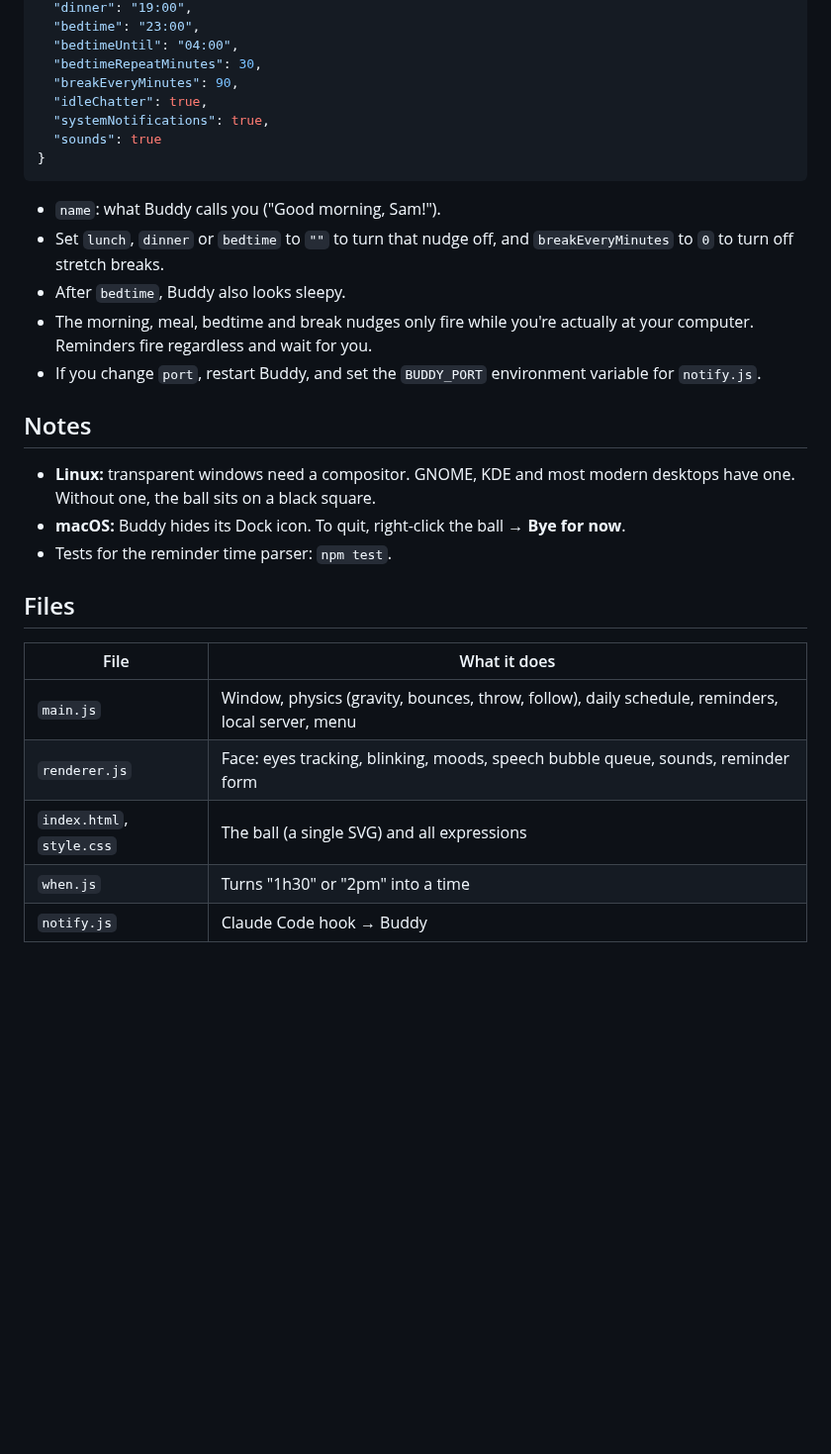
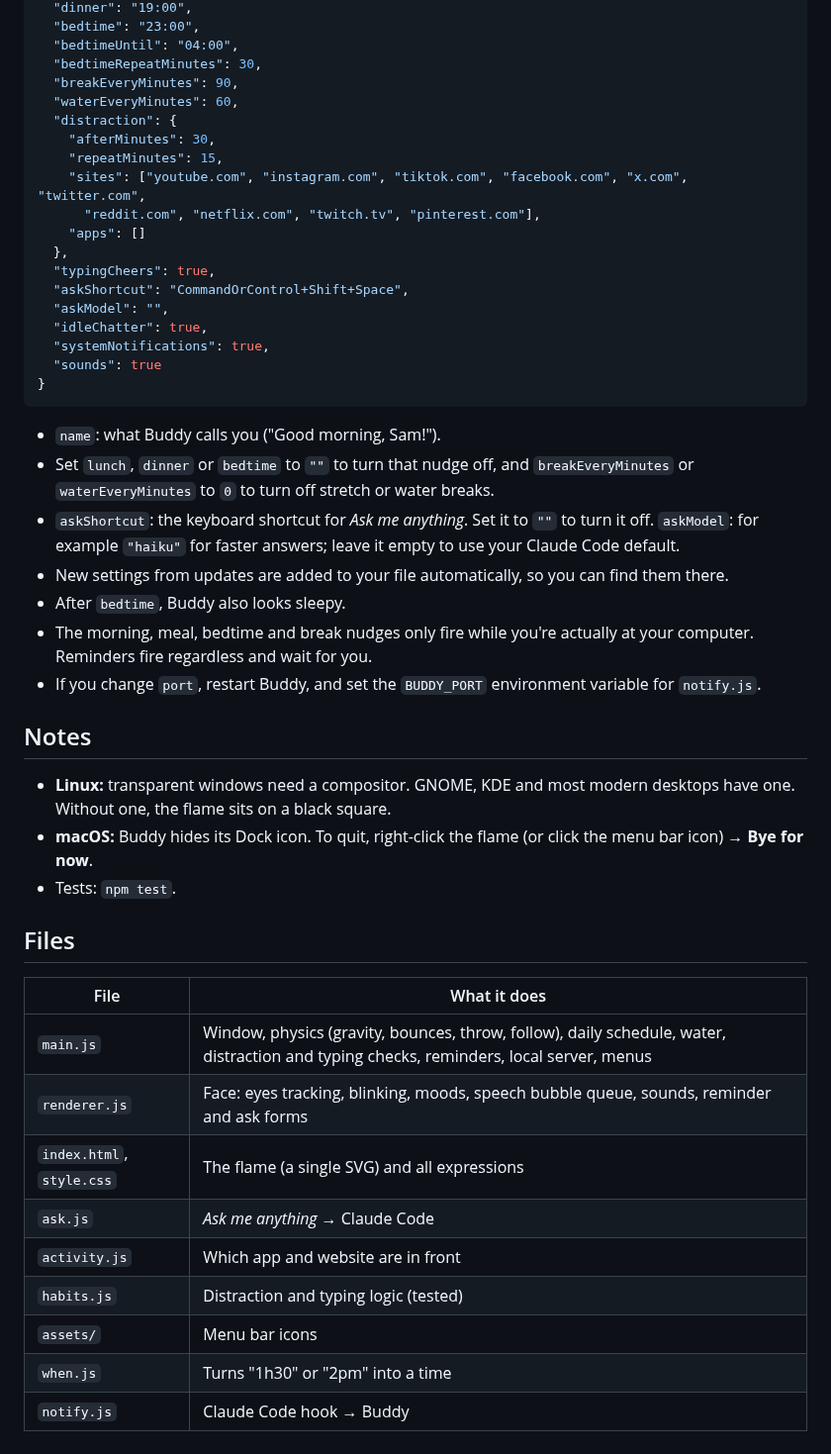
Before and after one commit to Axofox/buddy, a Markdown page: README.md, the part around one of its changes. Shown at 99% size. Rendered like a GitHub page; blank space fills up the shorter version.

````diff
--- a/README.md
+++ b/README.md
@@ -113,6 +137,17 @@ Right-click → **Open settings file**. Changes apply as soon as you save. The d
   "bedtimeUntil": "04:00",
   "bedtimeRepeatMinutes": 30,
   "breakEveryMinutes": 90,
+  "waterEveryMinutes": 60,
+  "distraction": {
+    "afterMinutes": 30,
+    "repeatMinutes": 15,
+    "sites": ["youtube.com", "instagram.com", "tiktok.com", "facebook.com", "x.com", "twitter.com",
+      "reddit.com", "netflix.com", "twitch.tv", "pinterest.com"],
+    "apps": []
+  },
+  "typingCheers": true,
+  "askShortcut": "CommandOrControl+Shift+Space",
+  "askModel": "",
   "idleChatter": true,
   "systemNotifications": true,
   "sounds": true
@@ -120,23 +155,29 @@ Right-click → **Open settings file**. Changes apply as soon as you save. The d
 ```
 
 - `name`: what Buddy calls you ("Good morning, Sam!").
-- Set `lunch`, `dinner` or `bedtime` to `""` to turn that nudge off, and `breakEveryMinutes` to `0` to turn off stretch breaks.
+- Set `lunch`, `dinner` or `bedtime` to `""` to turn that nudge off, and `breakEveryMinutes` or `waterEveryMinutes` to `0` to turn off stretch or water breaks.
+- `askShortcut`: the keyboard shortcut for *Ask me anything*. Set it to `""` to turn it off. `askModel`: for example `"haiku"` for faster answers; leave it empty to use your Claude Code default.
+- New settings from updates are added to your file automatically, so you can find them there.
 - After `bedtime`, Buddy also looks sleepy.
 - The morning, meal, bedtime and break nudges only fire while you're actually at your computer. Reminders fire regardless and wait for you.
 - If you change `port`, restart Buddy, and set the `BUDDY_PORT` environment variable for `notify.js`.
 
 ## Notes
 
-- **Linux:** transparent windows need a compositor. GNOME, KDE and most modern desktops have one. Without one, the ball sits on a black square.
-- **macOS:** Buddy hides its Dock icon. To quit, right-click the ball → **Bye for now**.
-- Tests for the reminder time parser: `npm test`.
+- **Linux:** transparent windows need a compositor. GNOME, KDE and most modern desktops have one. Without one, the flame sits on a black square.
+- **macOS:** Buddy hides its Dock icon. To quit, right-click the flame (or click the menu bar icon) → **Bye for now**.
+- Tests: `npm test`.
 
 ## Files
 
 | File | What it does |
 |---|---|
-| `main.js` | Window, physics (gravity, bounces, throw, follow), daily schedule, reminders, local server, menu |
-| `renderer.js` | Face: eyes tracking, blinking, moods, speech bubble queue, sounds, reminder form |
-| `index.html`, `style.css` | The ball (a single SVG) and all expressions |
+| `main.js` | Window, physics (gravity, bounces, throw, follow), daily schedule, water, distraction and typing checks, reminders, local server, menus |
+| `renderer.js` | Face: eyes tracking, blinking, moods, speech bubble queue, sounds, reminder and ask forms |
+| `index.html`, `style.css` | The flame (a single SVG) and all expressions |
+| `ask.js` | *Ask me anything* → Claude Code |
+| `activity.js` | Which app and website are in front |
+| `habits.js` | Distraction and typing logic (tested) |
+| `assets/` | Menu bar icons |
 | `when.js` | Turns "1h30" or "2pm" into a time |
 | `notify.js` | Claude Code hook → Buddy |
````
Also changed, not shown: other parts of README.md (+31 -7 lines), assets/tray.png (added), assets/trayTemplate.png (added), assets/trayTemplate@2x.png (added), docs/moods.png, 9 other files.
